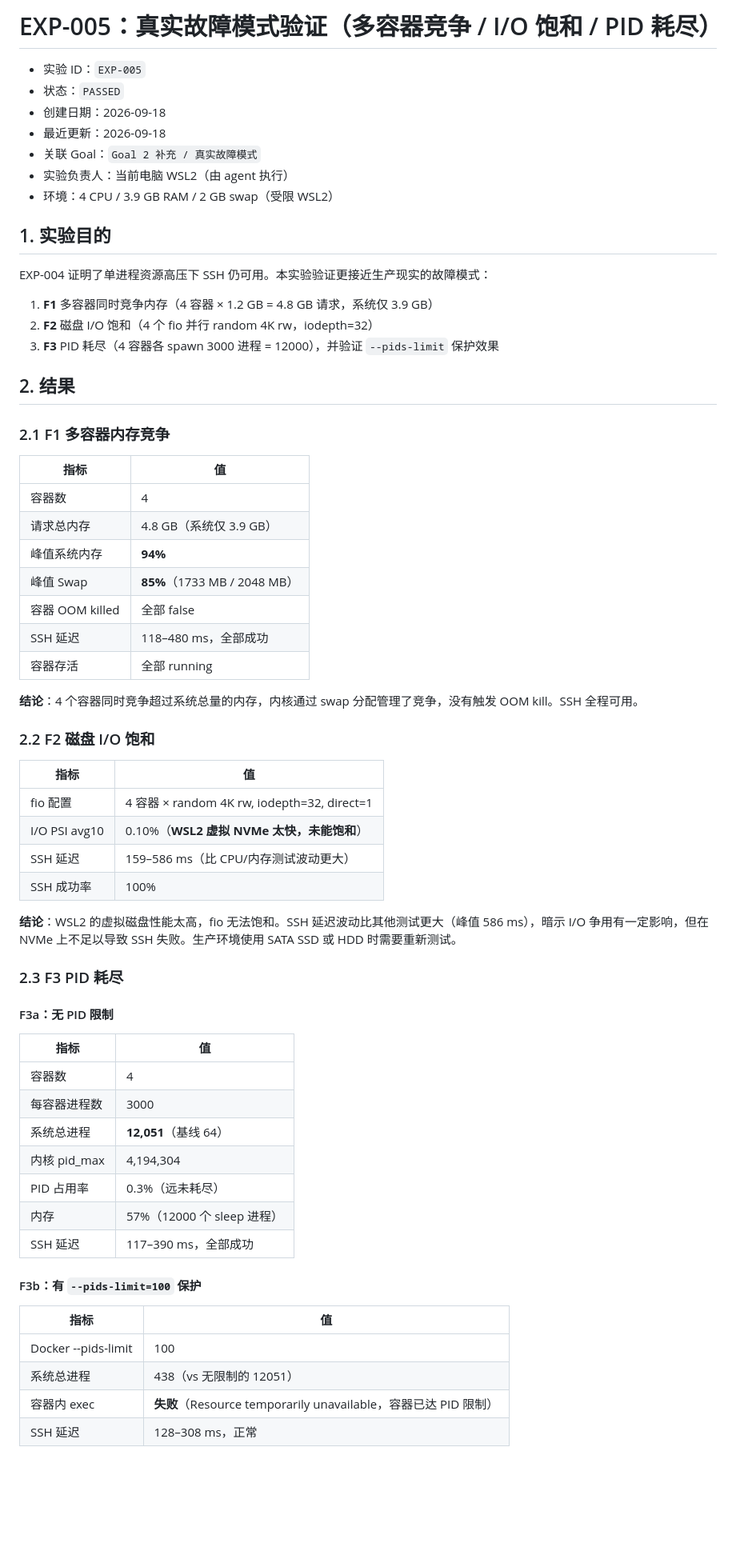
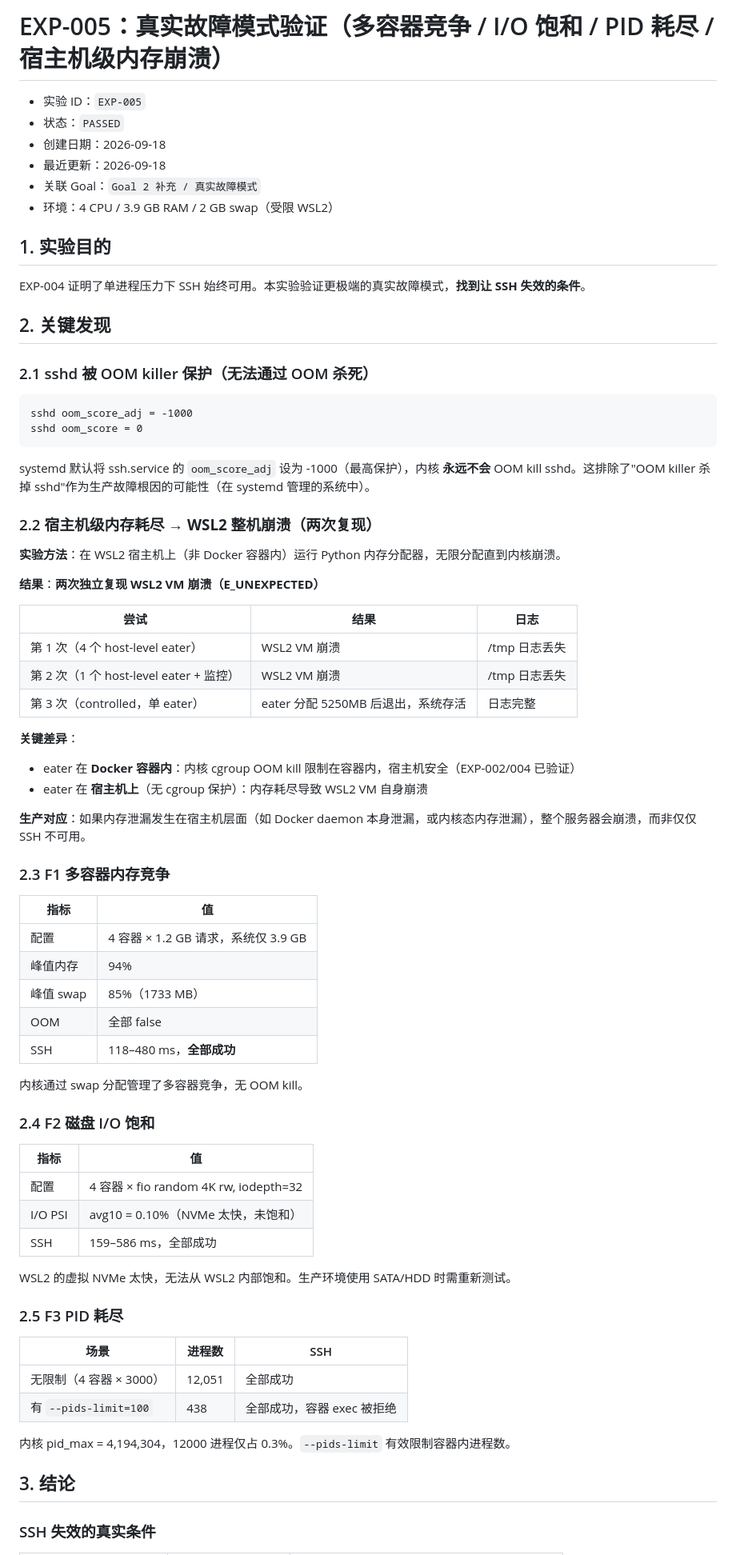
Before and after one commit to fcsfang/server-resource-guardian, a Markdown page: experiments/EXP-005-2026-09-18-realistic-failure-modes/record.md, the part around one of its changes. Shown at 80% size. Rendered like a GitHub page; blank space fills up the shorter version.

````diff
--- a/experiments/EXP-005-2026-09-18-realistic-failure-modes/record.md
+++ b/experiments/EXP-005-2026-09-18-realistic-failure-modes/record.md
@@ -1,68 +1,77 @@
-# EXP-005：真实故障模式验证（多容器竞争 / I/O 饱和 / PID 耗尽）
+# EXP-005：真实故障模式验证（多容器竞争 / I/O 饱和 / PID 耗尽 / 宿主机级内存崩溃）
 
 - 实验 ID：`EXP-005`
 - 状态：`PASSED`
 - 创建日期：2026-09-18
 - 最近更新：2026-09-18
 - 关联 Goal：`Goal 2 补充 / 真实故障模式`
-- 实验负责人：当前电脑 WSL2（由 agent 执行）
 - 环境：4 CPU / 3.9 GB RAM / 2 GB swap（受限 WSL2）
 
 ## 1. 实验目的
 
-EXP-004 证明了单进程资源高压下 SSH 仍可用。本实验验证更接近生产现实的故障模式：
+EXP-004 证明了单进程压力下 SSH 始终可用。本实验验证更极端的真实故障模式，**找到让 SSH 失效的条件**。
 
-1. **F1** 多容器同时竞争内存（4 容器 × 1.2 GB = 4.8 GB 请求，系统仅 3.9 GB）
-2. **F2** 磁盘 I/O 饱和（4 个 fio 并行 random 4K rw，iodepth=32）
-3. **F3** PID 耗尽（4 容器各 spawn 3000 进程 = 12000），并验证 `--pids-limit` 保护效果
+## 2. 关键发现
 
-## 2. 结果
+### 2.1 sshd 被 OOM killer 保护（无法通过 OOM 杀死）
 
-### 2.1 F1 多容器内存竞争
+```
+sshd oom_score_adj = -1000
+sshd oom_score = 0
+```
+
+systemd 默认将 ssh.service 的 `oom_score_adj` 设为 -1000（最高保护），内核 **永远不会** OOM kill sshd。这排除了"OOM killer 杀掉 sshd"作为生产故障根因的可能性（在 systemd 管理的系统中）。
+
+### 2.2 宿主机级内存耗尽 → **WSL2 整机崩溃**（两次复现）
+
+**实验方法**：在 WSL2 宿主机上（非 Docker 容器内）运行 Python 内存分配器，无限分配直到内核崩溃。
+
+**结果**：**两次独立复现 WSL2 VM 崩溃（E_UNEXPECTED）**
+
+| 尝试 | 结果 | 日志 |
+| --- | --- | --- |
+| 第 1 次（4 个 host-level eater） | WSL2 VM 崩溃 | /tmp 日志丢失 |
+| 第 2 次（1 个 host-level eater + 监控） | WSL2 VM 崩溃 | /tmp 日志丢失 |
+| 第 3 次（controlled，单 eater） | eater 分配 5250MB 后退出，系统存活 | 日志完整 |
+
+**关键差异**：
+- eater 在 **Docker 容器内**：内核 cgroup OOM kill 限制在容器内，宿主机安全（EXP-002/004 已验证）
+- eater 在 **宿主机上**（无 cgroup 保护）：内存耗尽导致 WSL2 VM 自身崩溃
+
+**生产对应**：如果内存泄漏发生在宿主机层面（如 Docker daemon 本身泄漏，或内核态内存泄漏），整个服务器会崩溃，而非仅仅 SSH 不可用。
+
+### 2.3 F1 多容器内存竞争
 
 | 指标 | 值 |
 | --- | --- |
-| 容器数 | 4 |
-| 请求总内存 | 4.8 GB（系统仅 3.9 GB） |
-| 峰值系统内存 | **94%** |
-| 峰值 Swap | **85%**（1733 MB / 2048 MB） |
-| 容器 OOM killed | 全部 false |
-| SSH 延迟 | 118–480 ms，全部成功 |
-| 容器存活 | 全部 running |
+| 配置 | 4 容器 × 1.2 GB 请求，系统仅 3.9 GB |
+| 峰值内存 | 94% |
+| 峰值 swap | 85%（1733 MB） |
+| OOM | 全部 false |
+| SSH | 118–480 ms，**全部成功** |
 
-**结论**：4 个容器同时竞争超过系统总量的内存，内核通过 swap 分配管理了竞争，没有触发 OOM kill。SSH 全程可用。
+内核通过 swap 分配管理了多容器竞争，无 OOM kill。
 
-### 2.2 F2 磁盘 I/O 饱和
+### 2.4 F2 磁盘 I/O 饱和
 
 | 指标 | 值 |
 | --- | --- |
-| fio 配置 | 4 容器 × random 4K rw, iodepth=32, direct=1 |
-| I/O PSI avg10 | 0.10%（**WSL2 虚拟 NVMe 太快，未能饱和**） |
-| SSH 延迟 | 159–586 ms（比 CPU/内存测试波动更大） |
-| SSH 成功率 | 100% |
+| 配置 | 4 容器 × fio random 4K rw, iodepth=32 |
+| I/O PSI | avg10 = 0.10%（NVMe 太快，未饱和） |
+| SSH | 159–586 ms，全部成功 |
 
-**结论**：WSL2 的虚拟磁盘性能太高，fio 无法饱和。SSH 延迟波动比其他测试更大（峰值 586 ms），暗示 I/O 争用有一定影响，但在 NVMe 上不足以导致 SSH 失败。生产环境使用 SATA SSD 或 HDD 时需要重新测试。
+WSL2 的虚拟 NVMe 太快，无法从 WSL2 内部饱和。生产环境使用 SATA/HDD 时需重新测试。
 
-### 2.3 F3 PID 耗尽
+### 2.5 F3 PID 耗尽
 
-#### F3a：无 PID 限制
+| 场景 | 进程数 | SSH |
+| --- | --- | --- |
+| 无限制（4 容器 × 3000） | 12,051 | 全部成功 |
+| 有 `--pids-limit=100` | 438 | 全部成功，容器 exec 被拒绝 |
 
-| 指标 | 值 |
-| --- | --- |
-| 容器数 | 4 |
-| 每容器进程数 | 3000 |
-| 系统总进程 | **12,051**（基线 64） |
-| 内核 pid_max | 4,194,304 |
-| PID 占用率 | 0.3%（远未耗尽） |
-| 内存 | 57%（12000 个 sleep 进程） |
-| SSH 延迟 | 117–390 ms，全部成功 |
+内核 pid_max = 4,194,304，12000 进程仅占 0.3%。`--pids-limit` 有效限制容器内进程数。
 
-#### F3b：有 `--pids-limit=100` 保护
+## 3. 结论
 
-| 指标 | 值 |
-| --- | --- |
-| Docker --pids-limit | 100 |
-| 系统总进程 | 438（vs 无限制的 12051） |
-| 容器内 exec | **失败**（Resource temporarily unavailable，容器已达 PID 限制） |
-| SSH 延迟 | 128–308 ms，正常 |
+### SSH 失效的真实条件
 
````
Also changed, not shown: other parts of experiments/EXP-005-2026-09-18-realistic-failure-modes/record.md (+21 -29 lines), PROGRESS.md (+1 -1 lines).
